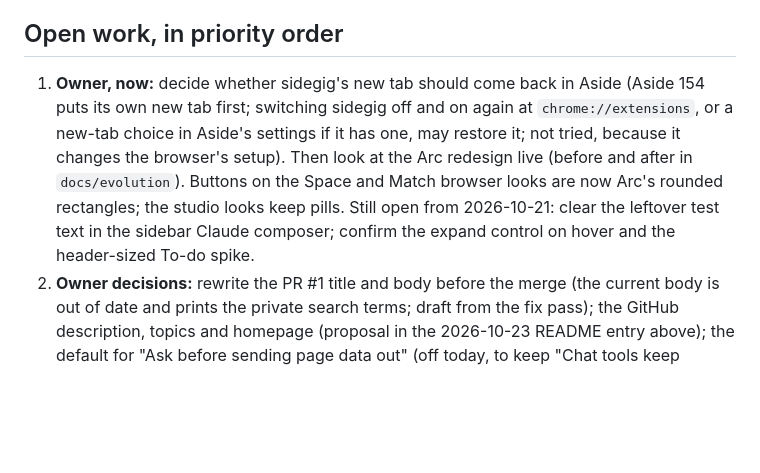
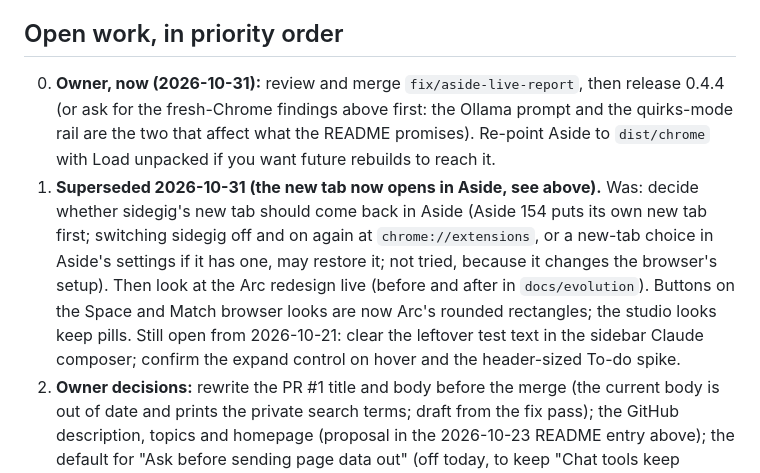
Before and after one commit to neerajbhargav/sidegig, a Markdown page: docs/STATUS.md, the part around one of its changes. Drawn GitHub-style; blank space fills up the shorter version.

```diff
--- a/docs/STATUS.md
+++ b/docs/STATUS.md
@@ -220,7 +230,8 @@ Full build-session transcript, owner requests verbatim, and test tools: `context
 
 ## Open work, in priority order
 
-1. **Owner, now:** decide whether sidegig's new tab should come back in Aside (Aside 154 puts its own new tab first; switching sidegig off and on again at `chrome://extensions`, or a new-tab choice in Aside's settings if it has one, may restore it; not tried, because it changes the browser's setup). Then look at the Arc redesign live (before and after in `docs/evolution`). Buttons on the Space and Match browser looks are now Arc's rounded rectangles; the studio looks keep pills. Still open from 2026-10-21: clear the leftover test text in the sidebar Claude composer; confirm the expand control on hover and the header-sized To-do spike.
+0. **Owner, now (2026-10-31):** review and merge `fix/aside-live-report`, then release 0.4.4 (or ask for the fresh-Chrome findings above first: the Ollama prompt and the quirks-mode rail are the two that affect what the README promises). Re-point Aside to `dist/chrome` with Load unpacked if you want future rebuilds to reach it.
+1. **Superseded 2026-10-31 (the new tab now opens in Aside, see above).** Was: decide whether sidegig's new tab should come back in Aside (Aside 154 puts its own new tab first; switching sidegig off and on again at `chrome://extensions`, or a new-tab choice in Aside's settings if it has one, may restore it; not tried, because it changes the browser's setup). Then look at the Arc redesign live (before and after in `docs/evolution`). Buttons on the Space and Match browser looks are now Arc's rounded rectangles; the studio looks keep pills. Still open from 2026-10-21: clear the leftover test text in the sidebar Claude composer; confirm the expand control on hover and the header-sized To-do spike.
 2. **Owner decisions:** rewrite the PR #1 title and body before the merge (the current body is out of date and prints the private search terms; draft from the fix pass); the GitHub description, topics and homepage (proposal in the 2026-10-23 README entry above); the default for "Ask before sending page data out" (off today, to keep "Chat tools keep running without asking"; on would ask before `open_url` or an MCP tool once a chat has read a page); merge PR #1 (`upgrade/oct-2026`: the scrub, evals and injection defenses, end-to-end checks, lint and release, with `main` merged in) into `main` (then `npm run changelog`), and whether to tag `v0.4.0` after it (the release workflow then attaches the four zips); whether to rewrite git history to drop the old personal-data images (they are still in past commits); confirm list rows start-aligned (a one-line revert in `ui.css` if not); the earlier undecided items: Opera-style drawer placement next to the rail, the product name (sidegig, Ledge or Edgewise), default wallpaper.
 3. **Owner set-up after the reinstall:** finish the setup page that opened; re-add model keys and MCP servers; turn on the Gmail card for codes and summaries; optionally turn on the weekly backup.
 4. **Live checks still owed:** the drawer fix (`328ab58`) in the owner's Aside: switch the drawer's view from the rail and close it from inside; a real keyed model for Summarize and Draft reply (only a local mock was used); provider and MCP OAuth; Codex through the bridge with the pairing code; the mute switch with a real notification; link rule "Open in the sidebar" with the real side panel; a real sign-in code arriving; the weekly backup file being written; Firefox, Safari and Opera builds (none installed here).
```
Also changed, not shown: other parts of docs/STATUS.md (+11 -1 lines), docs/evolution/README.md (+7 -0 lines), docs/evolution/2026-10-31-03-sidebar-the-app-runs-edge-to-edge-in-the.jpg (added), docs/evolution/2026-10-31-04-settings-grouped-menu-sidebar-assistant.jpg (added).
